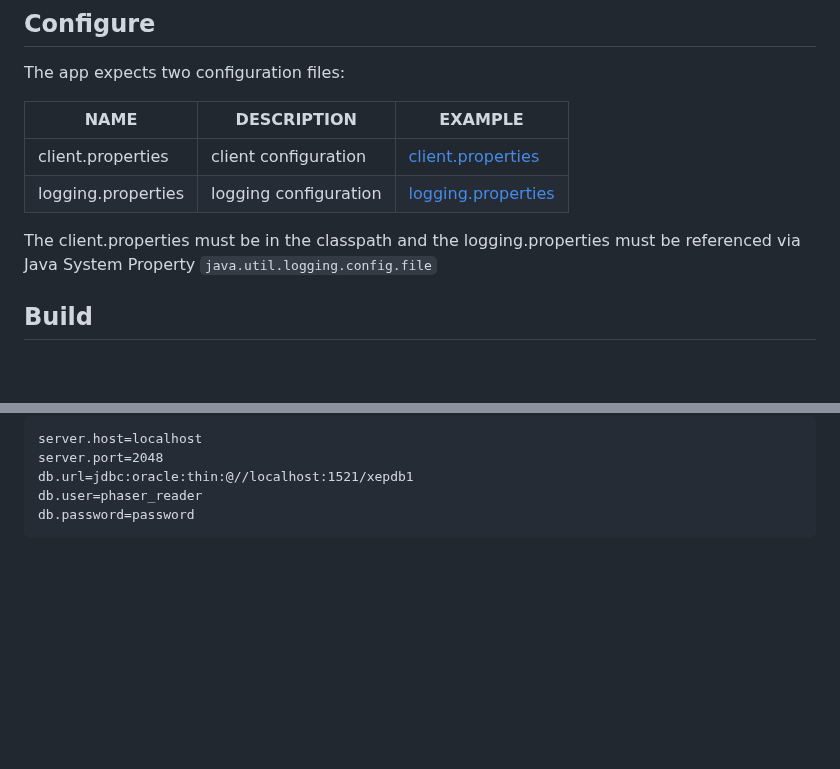
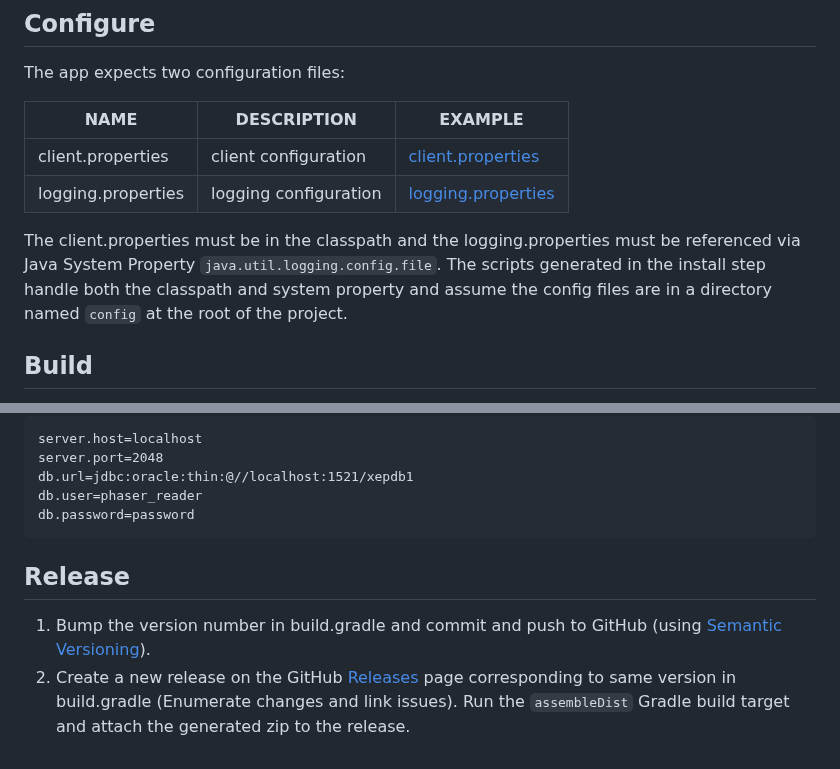
Before and after one commit to JeffersonLab/phaser-client, a Markdown page: README.md, 2 parts joined by grey strips. Drawn GitHub-style; blank space fills up the shorter version.

Commit message:
Update README.md [no ci]

````diff
--- a/README.md
+++ b/README.md
@@ -45,7 +42,7 @@ The app expects two configuration files:
 | client.properties   | client configuration  | [client.properties](https://github.com/JeffersonLab/phaser-client/blob/main/config/client.properties)      |
 | logging.properties  | logging configuration | [logging.properties](https://github.com/JeffersonLab/phaser-client/blob/main/config/logging.properties)    |
 
-The client.properties must be in the classpath and the logging.properties must be referenced via Java System Property `java.util.logging.config.file`
+The client.properties must be in the classpath and the logging.properties must be referenced via Java System Property `java.util.logging.config.file`.  The scripts generated in the install step handle both the classpath and system property and assume the config files are in a directory named `config` at the root of the project.
 
 ## Build
 This project is built with [Java 17](https://adoptium.net/) (compiled to Java 8 bytecode), and uses the [Gradle 7](https://gradle.org/) build tool to automatically download dependencies and build the project from source:
@@ -83,3 +80,7 @@ db.url=jdbc:oracle:thin:@//localhost:1521/xepdb1
 db.user=phaser_reader
 db.password=password
 ```
+
+## Release
+1. Bump the version number in build.gradle and commit and push to GitHub (using [Semantic Versioning](https://semver.org/)).
+1. Create a new release on the GitHub [Releases](https://github.com/JeffersonLab/phaser-client/releases) page corresponding to same version in build.gradle (Enumerate changes and link issues).   Run the `assembleDist` Gradle build target and attach the generated zip to the release.
````
Also changed, not shown: other parts of README.md (+0 -3 lines).
